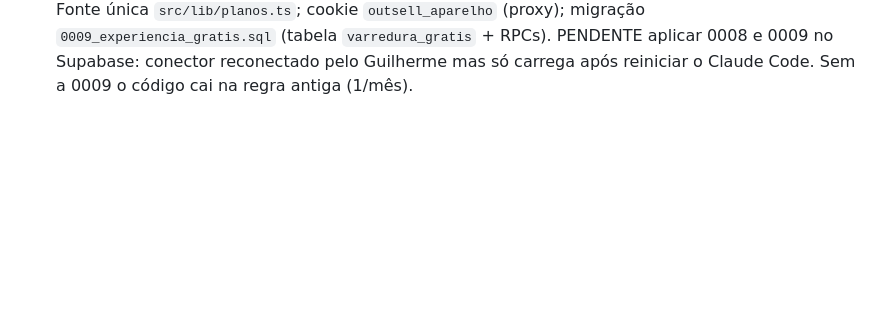
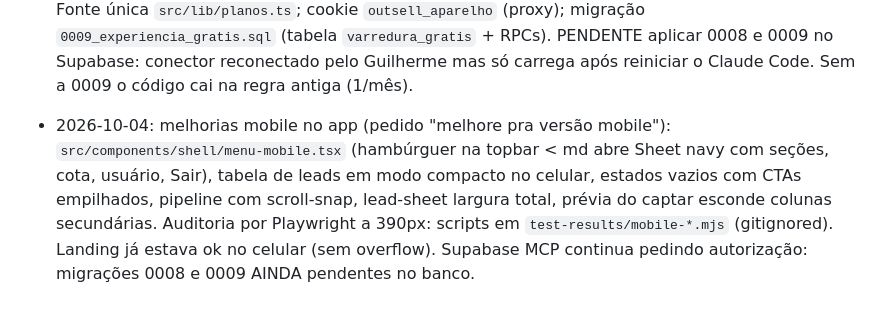
Before and after one commit to guilhermeamorim123/sac-mix, a Markdown page: memory/project_outsell.md, the part around the change. Drawn GitHub-style; blank space fills up the shorter version.

Commit message:
docs(memory): outsell mobile improvements

```diff
--- a/memory/project_outsell.md
+++ b/memory/project_outsell.md
@@ -107,3 +107,5 @@ OutSell é o SaaS que remodela o DGX Foco (Lovable `879efa46-428c-44f0-9ac7-ff28
 - 2026-10-02 (decisão): manter Serper no Maps enquanto durar o crédito grátis (2.500) e deixar DataForSEO "esperando". Quando for configurar na Vercel: `DATAFORSEO_LOGIN` + `DATAFORSEO_PASSWORD` + `BUSCA_PROVEDOR=serper`; quando o Serper acabar, apagar `BUSCA_PROVEDOR` e republicar. PR #8 do Marcelo (preços 147/397, Radar 3 buscas) segurado: conflita com free=1 varredura; aguardando Guilherme bater preços.
 
 - 2026-10-02: PR #8 do Marcelo MERGEADO (`758b75c`) a pedido do Guilherme: preços Rota R$ 147 / Território R$ 397, Radar grátis como EXPERIÊNCIA ÚNICA (1 varredura por conta E por aparelho, para sempre, 7 empresas no resultado) — foi além do "1 por mês" que o Guilherme pediu; flagado. Fonte única `src/lib/planos.ts`; cookie `outsell_aparelho` (proxy); migração `0009_experiencia_gratis.sql` (tabela `varredura_gratis` + RPCs). PENDENTE aplicar 0008 e 0009 no Supabase: conector reconectado pelo Guilherme mas só carrega após reiniciar o Claude Code. Sem a 0009 o código cai na regra antiga (1/mês).
+
+- 2026-10-04: melhorias mobile no app (pedido "melhore pra versão mobile"): `src/components/shell/menu-mobile.tsx` (hambúrguer na topbar < md abre Sheet navy com seções, cota, usuário, Sair), tabela de leads em modo compacto no celular, estados vazios com CTAs empilhados, pipeline com scroll-snap, lead-sheet largura total, prévia do captar esconde colunas secundárias. Auditoria por Playwright a 390px: scripts em `test-results/mobile-*.mjs` (gitignored). Landing já estava ok no celular (sem overflow). Supabase MCP continua pedindo autorização: migrações 0008 e 0009 AINDA pendentes no banco.
```
